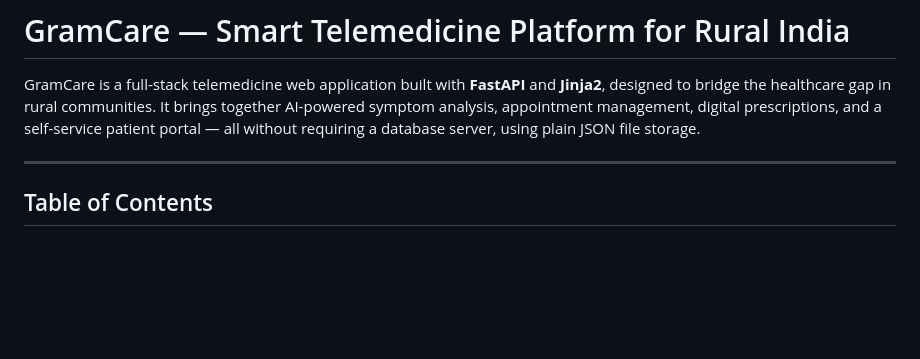
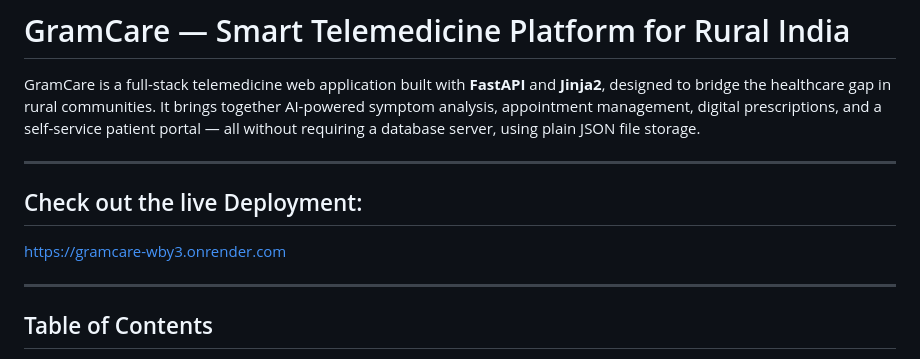
Before and after one commit to Shivi-013/GramCare, a Markdown page: README.md, the part around the change. Drawn GitHub-style; blank space fills up the shorter version.

```diff
--- a/README.md
+++ b/README.md
@@ -1,6 +1,12 @@
 # GramCare — Smart Telemedicine Platform for Rural India
 
 GramCare is a full-stack telemedicine web application built with **FastAPI** and **Jinja2**, designed to bridge the healthcare gap in rural communities. It brings together AI-powered symptom analysis, appointment management, digital prescriptions, and a self-service patient portal — all without requiring a database server, using plain JSON file storage.
+
+---
+
+## Check out the live Deployment:
+
+https://gramcare-wby3.onrender.com
 
 ---
 
```
